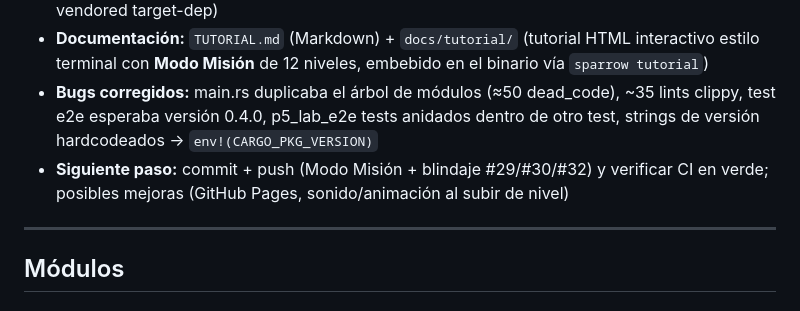
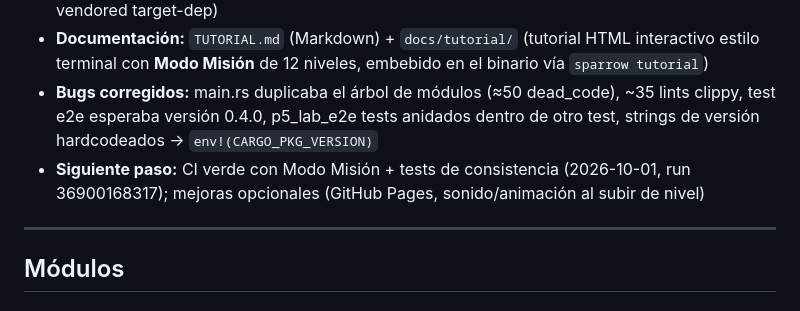
Before and after one commit to Pabl0l/jack-sparrow, a Markdown page: dev_plan.md, the part around the change. GitHub-like rendering.

```diff
--- a/dev_plan.md
+++ b/dev_plan.md
@@ -50,7 +50,7 @@
 - **CI/CD:** GitHub Actions (ci.yml + release.yml). Release v0.6.1 incluye fix ARM64 (openssl vendored target-dep)
 - **Documentación:** `TUTORIAL.md` (Markdown) + `docs/tutorial/` (tutorial HTML interactivo estilo terminal con **Modo Misión** de 12 niveles, embebido en el binario vía `sparrow tutorial`)
 - **Bugs corregidos:** main.rs duplicaba el árbol de módulos (≈50 dead_code), ~35 lints clippy, test e2e esperaba versión 0.4.0, p5_lab_e2e tests anidados dentro de otro test, strings de versión hardcodeados → `env!(CARGO_PKG_VERSION)`
-- **Siguiente paso:** commit + push (Modo Misión + blindaje #29/#30/#32) y verificar CI en verde; posibles mejoras (GitHub Pages, sonido/animación al subir de nivel)
+- **Siguiente paso:** CI verde con Modo Misión + tests de consistencia (2026-10-01, run 36900168317); mejoras opcionales (GitHub Pages, sonido/animación al subir de nivel)
 
 ---
 
```
Also changed, not shown: dev_changelog.md (+4 -0 lines), dev_weaknesses.md (+7 -0 lines).
